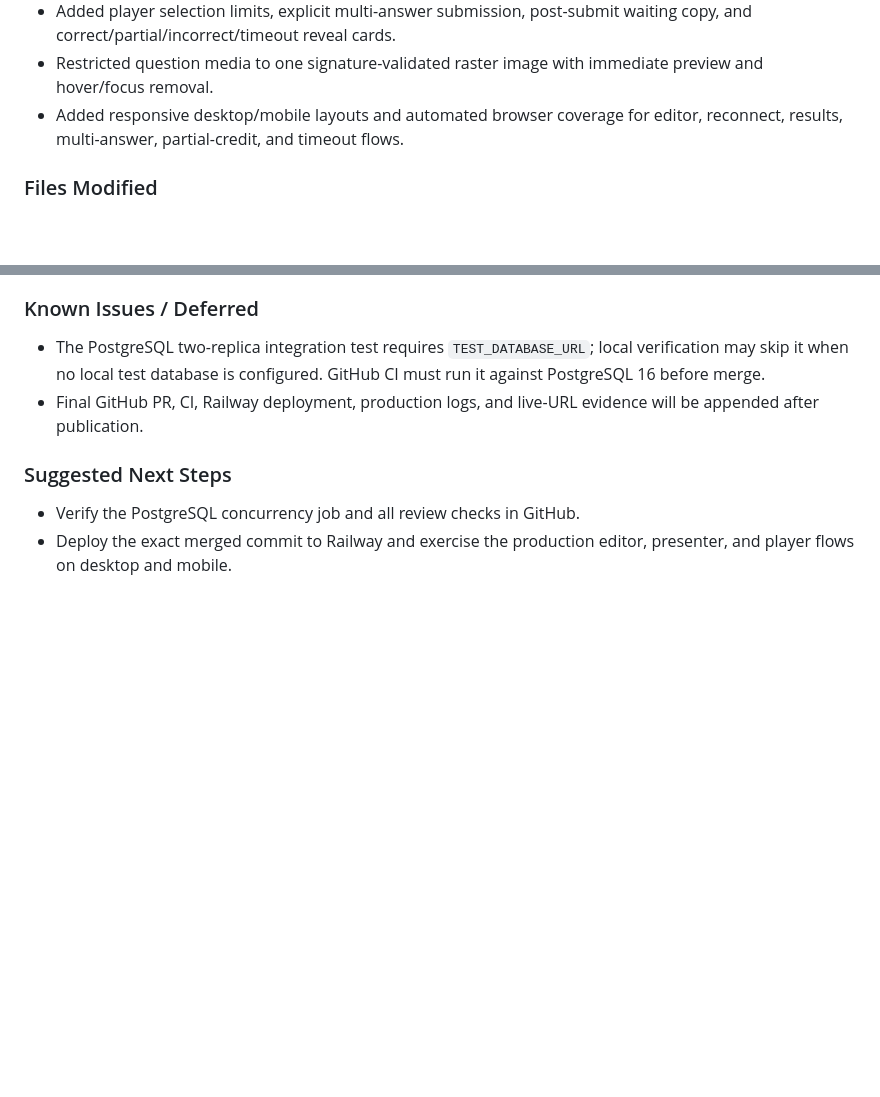
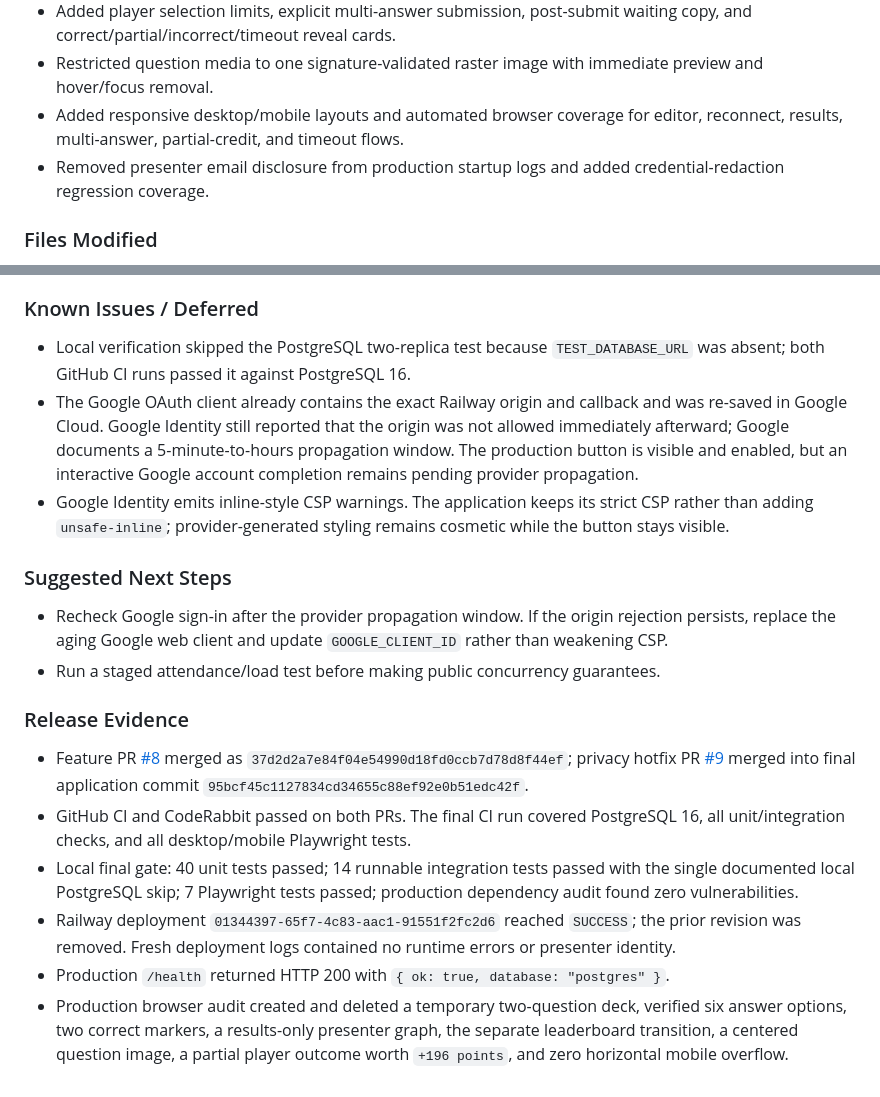
Before and after one commit to aGamingGod1234/pinboard-live, a Markdown page: PROJECT_LOG.md, 2 parts joined by grey strips. Rendered like a GitHub page; blank space fills up the shorter version.

Commit message:
Record dynamic quiz release evidence

```diff
--- a/PROJECT_LOG.md
+++ b/PROJECT_LOG.md
@@ -832,6 +832,7 @@
 - Added player selection limits, explicit multi-answer submission, post-submit waiting copy, and correct/partial/incorrect/timeout reveal cards.
 - Restricted question media to one signature-validated raster image with immediate preview and hover/focus removal.
 - Added responsive desktop/mobile layouts and automated browser coverage for editor, reconnect, results, multi-answer, partial-credit, and timeout flows.
+- Removed presenter email disclosure from production startup logs and added credential-redaction regression coverage.
 
 ### Files Modified
 - `src/session-domain.mjs` — array submissions, award calculation, outcomes, and idempotent scoring.
@@ -850,9 +851,18 @@
 - A player's selection limit equals the number of configured correct answers, as approved.
 
 ### Known Issues / Deferred
-- The PostgreSQL two-replica integration test requires `TEST_DATABASE_URL`; local verification may skip it when no local test database is configured. GitHub CI must run it against PostgreSQL 16 before merge.
-- Final GitHub PR, CI, Railway deployment, production logs, and live-URL evidence will be appended after publication.
+- Local verification skipped the PostgreSQL two-replica test because `TEST_DATABASE_URL` was absent; both GitHub CI runs passed it against PostgreSQL 16.
+- The Google OAuth client already contains the exact Railway origin and callback and was re-saved in Google Cloud. Google Identity still reported that the origin was not allowed immediately afterward; Google documents a 5-minute-to-hours propagation window. The production button is visible and enabled, but an interactive Google account completion remains pending provider propagation.
+- Google Identity emits inline-style CSP warnings. The application keeps its strict CSP rather than adding `unsafe-inline`; provider-generated styling remains cosmetic while the button stays visible.
 
 ### Suggested Next Steps
-- Verify the PostgreSQL concurrency job and all review checks in GitHub.
-- Deploy the exact merged commit to Railway and exercise the production editor, presenter, and player flows on desktop and mobile.
+- Recheck Google sign-in after the provider propagation window. If the origin rejection persists, replace the aging Google web client and update `GOOGLE_CLIENT_ID` rather than weakening CSP.
+- Run a staged attendance/load test before making public concurrency guarantees.
+
+### Release Evidence
+- Feature PR [#8](https://github.com/aGamingGod1234/pinboard-live/pull/8) merged as `37d2d2a7e84f04e54990d18fd0ccb7d78d8f44ef`; privacy hotfix PR [#9](https://github.com/aGamingGod1234/pinboard-live/pull/9) merged into final application commit `95bcf45c1127834cd34655c88ef92e0b51edc42f`.
+- GitHub CI and CodeRabbit passed on both PRs. The final CI run covered PostgreSQL 16, all unit/integration checks, and all desktop/mobile Playwright tests.
+- Local final gate: 40 unit tests passed; 14 runnable integration tests passed with the single documented local PostgreSQL skip; 7 Playwright tests passed; production dependency audit found zero vulnerabilities.
+- Railway deployment `01344397-65f7-4c83-aac1-91551f2fc2d6` reached `SUCCESS`; the prior revision was removed. Fresh deployment logs contained no runtime errors or presenter identity.
+- Production `/health` returned HTTP 200 with `{ ok: true, database: "postgres" }`.
+- Production browser audit created and deleted a temporary two-question deck, verified six answer options, two correct markers, a results-only presenter graph, the separate leaderboard transition, a centered question image, a partial player outcome worth `+196 points`, and zero horizontal mobile overflow.
```
